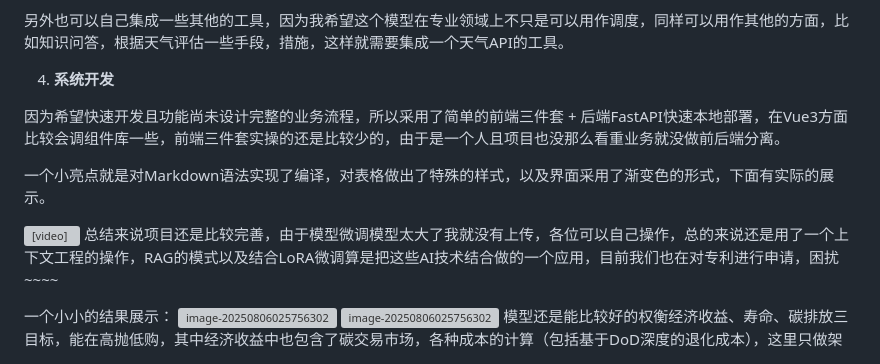
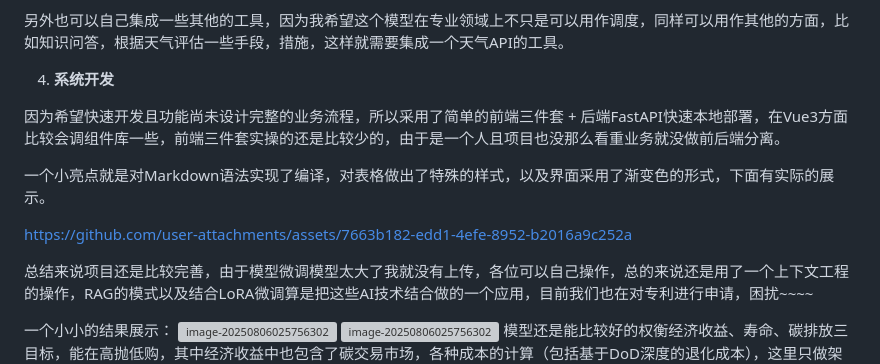
Before and after one commit to Klick-gif/-Agent, a Markdown page: README.md, the part around the change. Drawn GitHub-style; grey boxes are pictures that could not be loaded.

```diff
--- a/README.md
+++ b/README.md
@@ -55,13 +55,18 @@ uvicorn main:app --reload
 
   另外也可以自己集成一些其他的工具，因为我希望这个模型在专业领域上不只是可以用作调度，同样可以用作其他的方面，比如知识问答，根据天气评估一些手段，措施，这样就需要集成一个天气API的工具。
 
+
+
+
+
 4. **系统开发**
 
   因为希望快速开发且功能尚未设计完整的业务流程，所以采用了简单的前端三件套 + 后端FastAPI快速本地部署，在Vue3方面比较会调组件库一些，前端三件套实操的还是比较少的，由于是一个人且项目也没那么看重业务就没做前后端分离。
 
   一个小亮点就是对Markdown语法实现了编译，对表格做出了特殊的样式，以及界面采用了渐变色的形式，下面有实际的展示。
 
-<video src="\AI问答.mp4"></video>
+https://github.com/user-attachments/assets/7663b182-edd1-4efe-8952-b2016a9c252a
+
   总结来说项目还是比较完善，由于模型微调模型太大了我就没有上传，各位可以自己操作，总的来说还是用了一个上下文工程的操作，RAG的模式以及结合LoRA微调算是把这些AI技术结合做的一个应用，目前我们也在对专利进行申请，困扰~~~~
 
   一个小小的结果展示：
```
